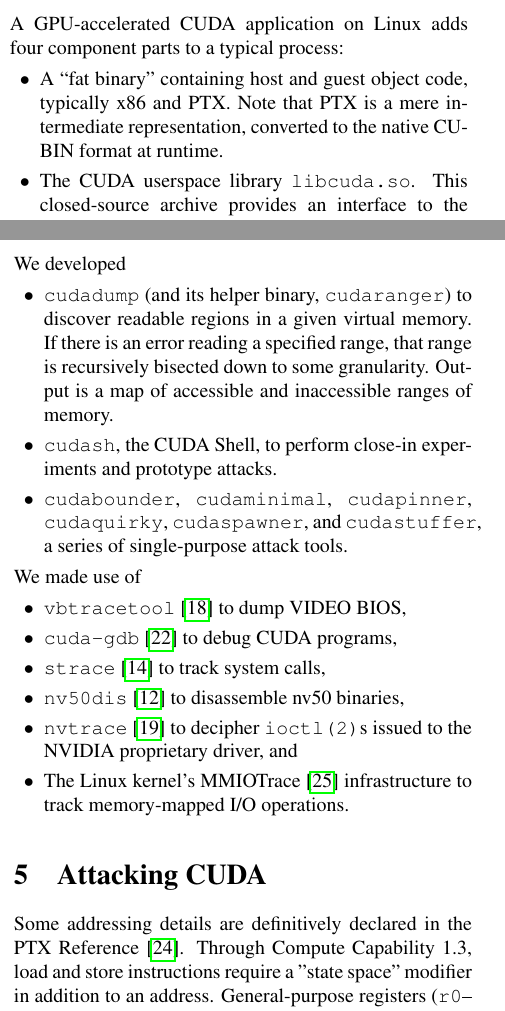
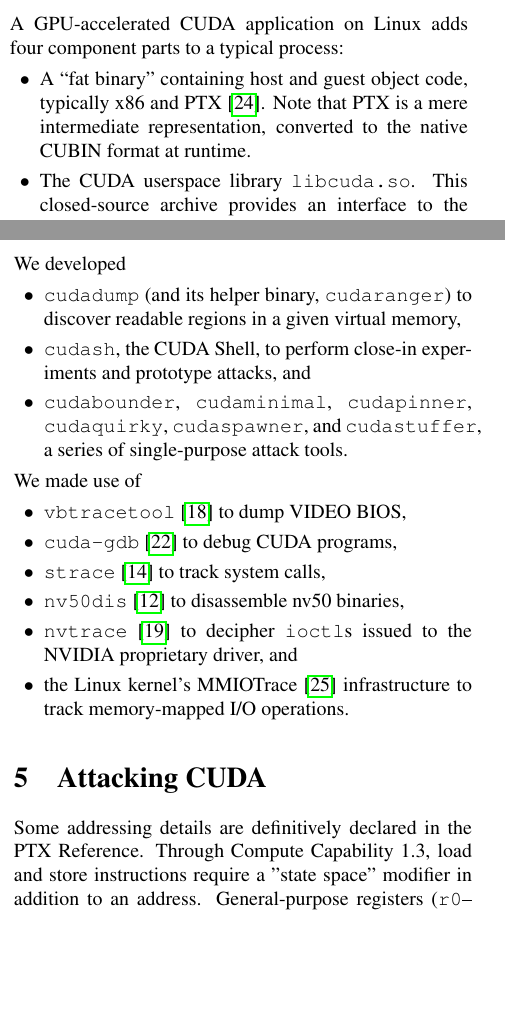
Before and after one commit to dankamongmen/wdp, a LaTeX paper (cs8803ss-project/cs8803ssProject.tex): two parts of the columns of pages 1 and 3 of 9, joined at a grey line, cut so that both start at the same text, the shorter picture padded with empty space. Compiled offline with pdfLaTeX.

Commit message:
fix up tool list

```diff
--- a/cs8803ss-project/cs8803ssProject.tex
+++ b/cs8803ss-project/cs8803ssProject.tex
@@ -78,7 +78,7 @@
 A GPU-accelerated CUDA application on Linux adds four component parts to
 a typical process:
 \squishlist
-\item A ``fat binary'' containing host and guest object code, typically x86 and PTX.
+\item A ``fat binary'' containing host and guest object code, typically x86 and PTX\cite{ptxguide}.
 Note that PTX is a mere intermediate representation, converted to the native
 CUBIN format at runtime.
 \item The CUDA userspace library \texttt{libcuda.so}. This closed-source archive
@@ -220,11 +220,9 @@
 We developed
 \squishlist
 \item \texttt{cudadump} (and its helper binary, \texttt{cudaranger}) to
-discover readable regions in a given virtual memory. If there is an error
-reading a specified range, that range is recursively bisected down to some
-granularity. Output is a map of accessible and inaccessible ranges of memory.
+discover readable regions in a given virtual memory,
 \item \texttt{cudash}, the CUDA Shell, to perform close-in experiments and
-prototype attacks.
+prototype attacks, and
 \item \texttt{cudabounder}, \texttt{cudaminimal}, \texttt{cudapinner}, \texttt{cudaquirky},
 \texttt{cudaspawner}, and \texttt{cudastuffer}, a series of single-purpose attack tools.
 \squishend
@@ -234,14 +232,12 @@
 \item \texttt{cuda-gdb}\cite{cudagdb} to debug CUDA programs,
 \item \texttt{strace}\cite{stracecode} to track system calls,
 \item \texttt{nv50dis}\cite{nv50dis} to disassemble nv50 binaries,
-\item \texttt{nvtrace}\cite{nvtrace} to decipher \texttt{ioctl(2)}s
-issued to the NVIDIA proprietary driver, and
-\item The Linux kernel's MMIOTrace\cite{mmiotrace}
-infrastructure to track memory-mapped I/O operations.
+\item \texttt{nvtrace}\cite{nvtrace} to decipher \texttt{ioctl}s issued to the NVIDIA proprietary driver, and
+\item the Linux kernel's MMIOTrace\cite{mmiotrace} infrastructure to track memory-mapped I/O operations.
 \squishend
 
 \section{Attacking CUDA}
-Some addressing details are definitively declared in the PTX Reference\cite{ptxguide}.
+Some addressing details are definitively declared in the PTX Reference.
 Through Compute Capability 1.3, load and store instructions require a "state space"
 modifier in addition to an address. General-purpose registers (\texttt{r0}--\texttt{r127}) are
 indexed via a 7-bit immediate. Global memory, accessed via one of 16 linear ranges
```
